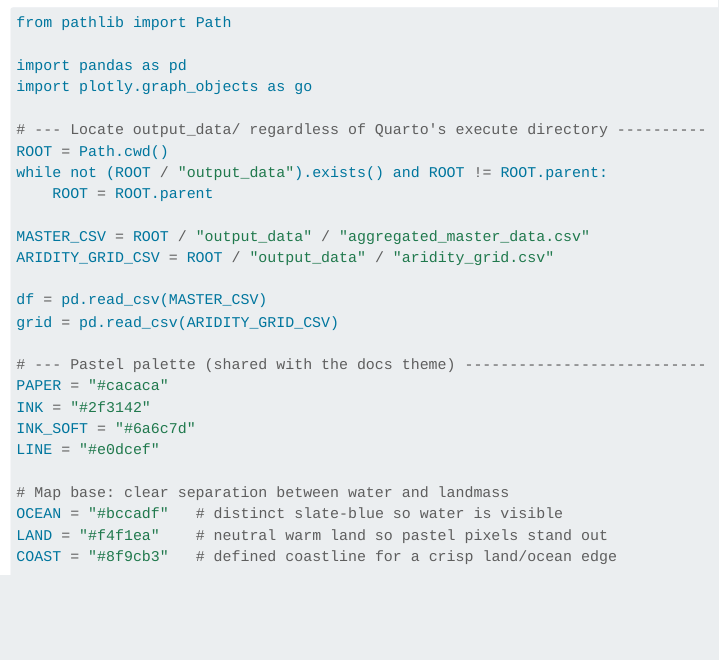
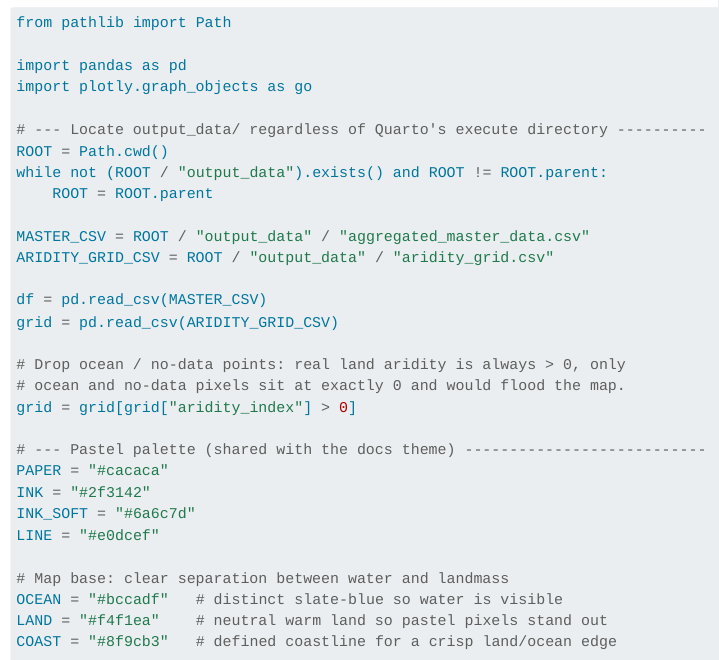
Before and after one commit to podsv-fs26-ad24/ad24-4-fancyproject, a Quarto document (docs/interactive_map.qmd): the page in a window 1100 px wide, from 280 px down. Rendered offline with R 4.5, knitr and Pandoc in place of Quarto, with nearby package versions; menus at the side of the page are left out.

Commit message:
fix arridity pixels display

```diff
--- a/docs/interactive_map.qmd
+++ b/docs/interactive_map.qmd
@@ -35,6 +35,10 @@ ARIDITY_GRID_CSV = ROOT / "output_data" / "aridity_grid.csv"
 
 df = pd.read_csv(MASTER_CSV)
 grid = pd.read_csv(ARIDITY_GRID_CSV)
+
+# Drop ocean / no-data points: real land aridity is always > 0, only
+# ocean and no-data pixels sit at exactly 0 and would flood the map.
+grid = grid[grid["aridity_index"] > 0]
 
 # --- Pastel palette (shared with the docs theme) ---------------------------
 PAPER = "#cacaca"
```
Also changed, not shown: 1 other file.
